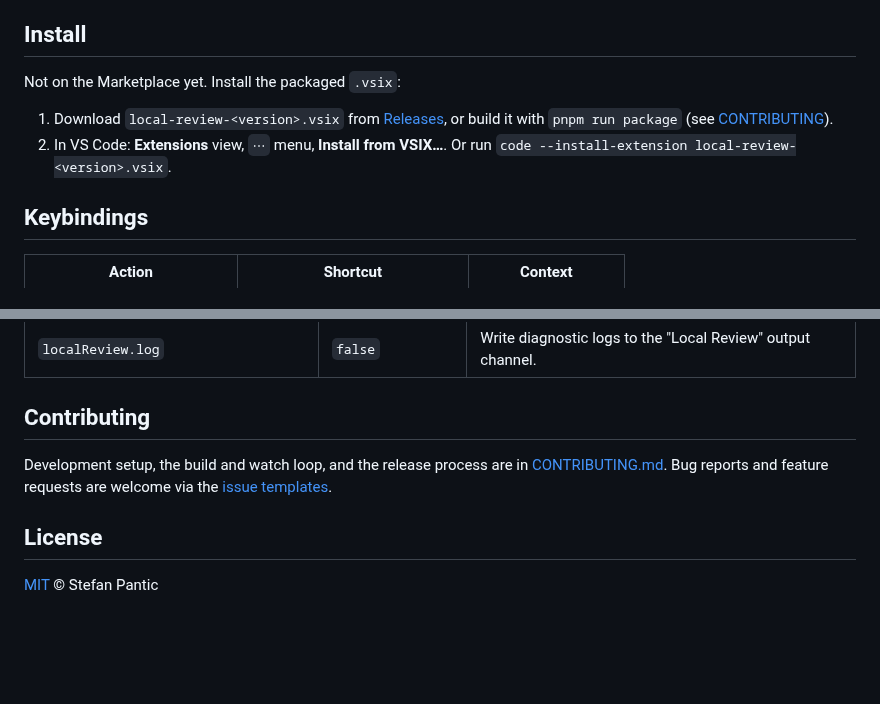
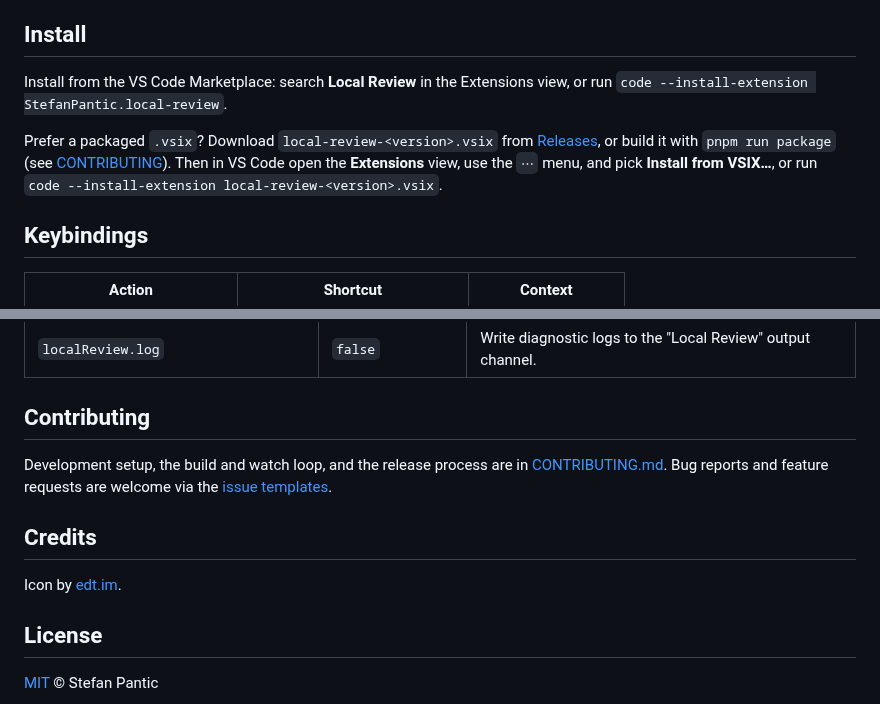
Before and after one commit to stefanpantic/local-review-vscode-extension, a Markdown page: README.md, 2 parts joined by grey strips. GitHub-like rendering; blank space fills up the shorter version.

Commit message:
feat: publish to the VS Code Marketplace (#17)
## What

Sets up automated publishing to the VS Code Marketplace, plus the
Dependabot tidying carried over from earlier work.

**Marketplace**

- `package.json`: publisher `StefanPantic`, a marketplace `icon`,
discovery `keywords`, and a `publish` script.
- `release.yml`: after a release is cut and the VSIX is attached to it,
publish that same VSIX to the Marketplace with `vsce publish` (uses the
`VSCE_PAT` secret).
- `.vscodeignore`: stop excluding `CHANGELOG.md` so the Marketplace
"Changelog" tab is populated.
- `README.md`: install-from-Marketplace instructions, and icon
attribution to edt.im.
- `media/icon.png`: the 128x128 Marketplace icon.

**Dependabot**

- Conventional commit-message prefixes (`ci` for actions, `build` /
`chore` for npm).
- An auto-merge workflow that merges non-major Dependabot updates once
checks pass.

## Why

The extension is ready to distribute. Publishing on release means a
merged version-bump PR ships to the Marketplace with no manual step. The
`VSCE_PAT` secret is already configured on the repo.

## Notes

- `private: true` stays. It only blocks accidental `npm publish` and
does not affect `vsce`.
- Verified locally: `format:check`, `lint`, `typecheck`, `test`,
`build`, and `package` all pass. The packaged VSIX includes the icon,
README, LICENSE, and CHANGELOG.
- To release: merge this, then merge the release-please PR (#5). Cutting
that release fires the publish step, which is now on main.

🤖 Generated with [Claude Code](https://claude.com/claude-code)

---------

Co-authored-by: Claude Opus 4.8 (1M context) <noreply@anthropic.com>

```diff
--- a/README.md
+++ b/README.md
@@ -66,10 +66,9 @@ Switching source changes only what you see. Comments re-anchor against whatever
 
 ## Install
 
-Not on the Marketplace yet. Install the packaged `.vsix`:
+Install from the VS Code Marketplace: search **Local Review** in the Extensions view, or run `code --install-extension StefanPantic.local-review`.
 
-1. Download `local-review-<version>.vsix` from [Releases](https://github.com/stefanpantic/local-review-vscode-extension/releases), or build it with `pnpm run package` (see [CONTRIBUTING](CONTRIBUTING.md)).
-2. In VS Code: **Extensions** view, `⋯` menu, **Install from VSIX…**. Or run `code --install-extension local-review-<version>.vsix`.
+Prefer a packaged `.vsix`? Download `local-review-<version>.vsix` from [Releases](https://github.com/stefanpantic/local-review-vscode-extension/releases), or build it with `pnpm run package` (see [CONTRIBUTING](CONTRIBUTING.md)). Then in VS Code open the **Extensions** view, use the `⋯` menu, and pick **Install from VSIX…**, or run `code --install-extension local-review-<version>.vsix`.
 
 ## Keybindings
 
@@ -97,6 +96,10 @@ Not on the Marketplace yet. Install the packaged `.vsix`:
 
 Development setup, the build and watch loop, and the release process are in [CONTRIBUTING.md](CONTRIBUTING.md). Bug reports and feature requests are welcome via the [issue templates](https://github.com/stefanpantic/local-review-vscode-extension/issues/new/choose).
 
+## Credits
+
+Icon by [edt.im](https://edt.im).
+
 ## License
 
 [MIT](LICENSE) © Stefan Pantic
```
Also changed, not shown: media/icon.png (added), 5 other files.
